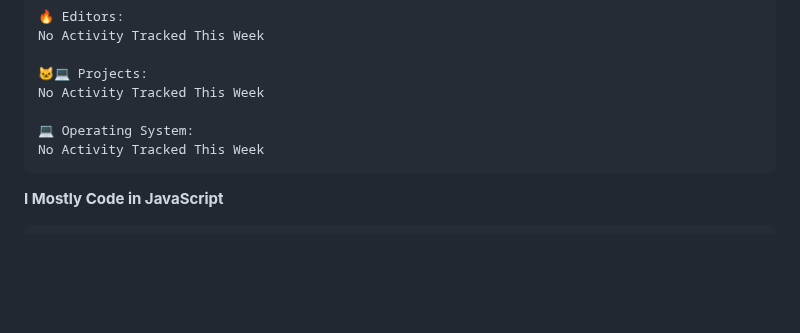
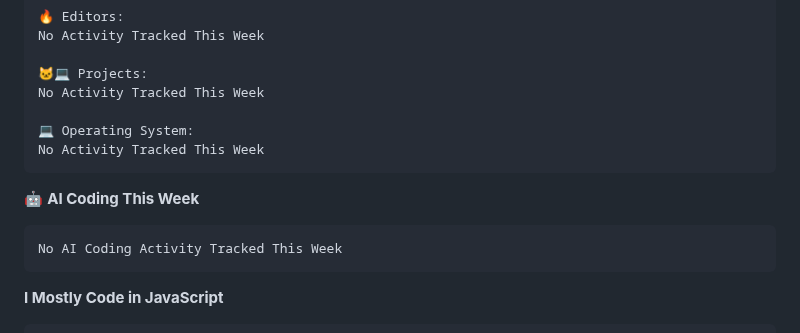
Before and after one commit to lakshita-01/lakshita-01, a Markdown page: README.md, the part around one of its changes. GitHub-like rendering; blank space fills up the shorter version.

````diff
--- a/README.md
+++ b/README.md
@@ -165,6 +167,12 @@ No Activity Tracked This Week
 No Activity Tracked This Week
 ```
 
+🤖 **AI Coding This Week**
+
+```text
+No AI Coding Activity Tracked This Week
+```
+
 **I Mostly Code in JavaScript**
 
 ```text
````
Also changed, not shown: other parts of README.md (+4 -2 lines), assets/bar_graph.png.
